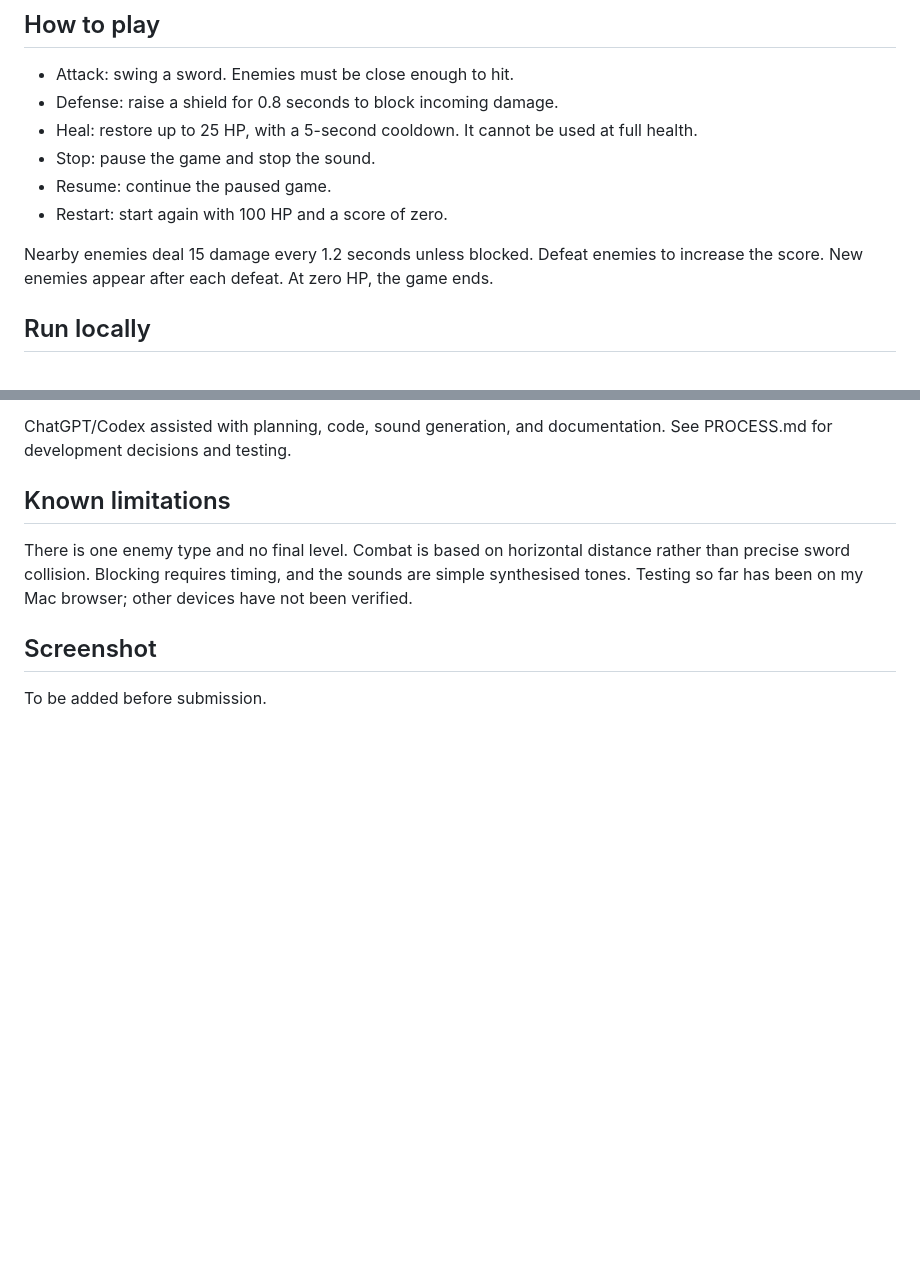
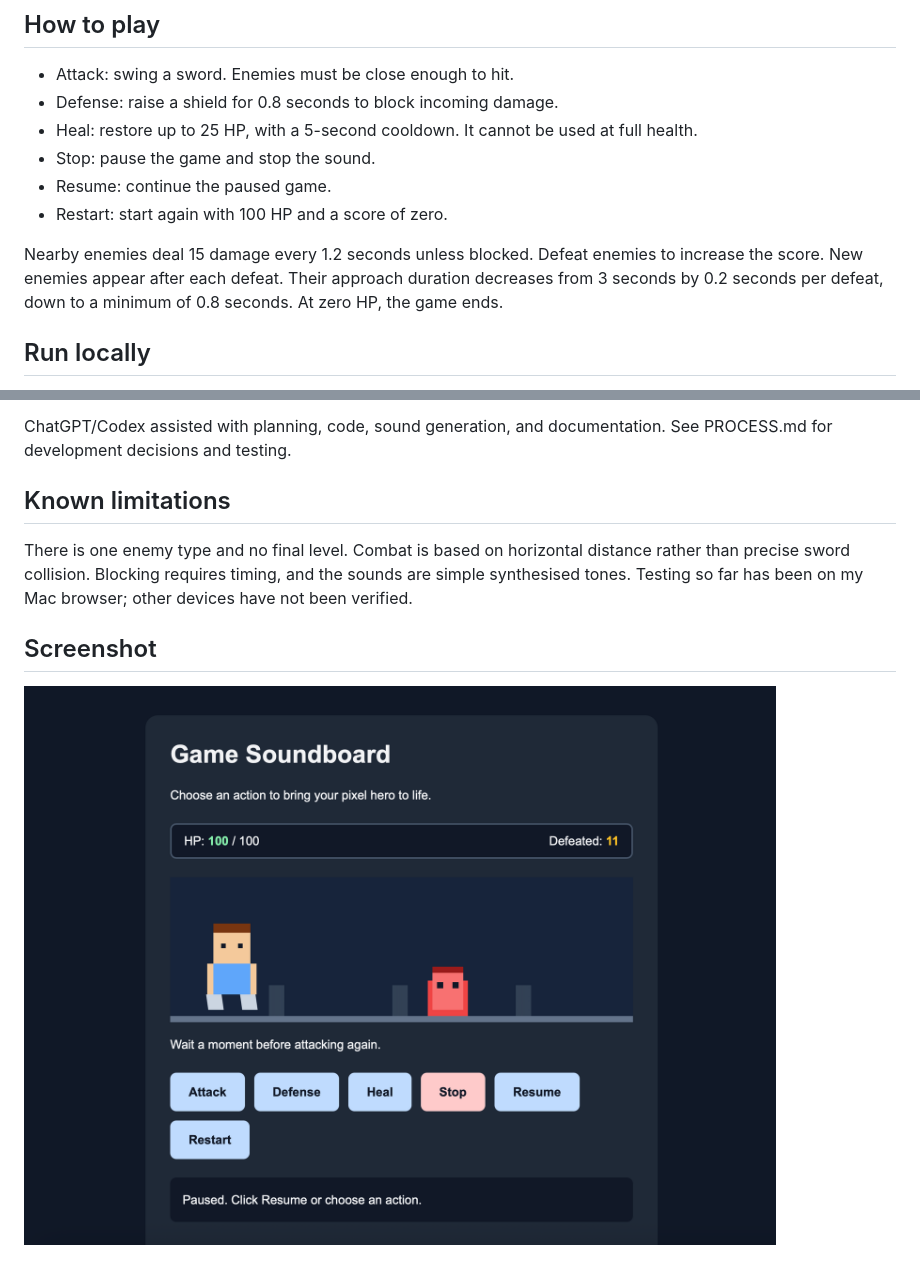
Before and after one commit to deadlytomatovo/soundboard, a Markdown page: README.md, 2 parts joined by grey strips. GitHub-like rendering; pictures changed too: assets/screenshot.png (added); blank space fills up the shorter version.

Commit message:
Add gameplay screenshot and update instructions

```diff
--- a/README.md
+++ b/README.md
@@ -12,7 +12,7 @@ It started as a soundboard and developed into a battle game where each action ha
 - Restart: start again with 100 HP and a score of zero.
 
 Nearby enemies deal 15 damage every 1.2 seconds unless blocked.
-Defeat enemies to increase the score. New enemies appear after each defeat.
+Defeat enemies to increase the score. New enemies appear after each defeat. Their approach duration decreases from 3 seconds by 0.2 seconds per defeat, down to a minimum of 0.8 seconds.
 At zero HP, the game ends.
 
 ## Run locally
@@ -61,4 +61,4 @@ Blocking requires timing, and the sounds are simple synthesised tones.
 Testing so far has been on my Mac browser; other devices have not been verified.
 
 ## Screenshot
-To be added before submission.
+![Pixel battle game with health, score, hero, enemy and action buttons](assets/screenshot.png)
```
